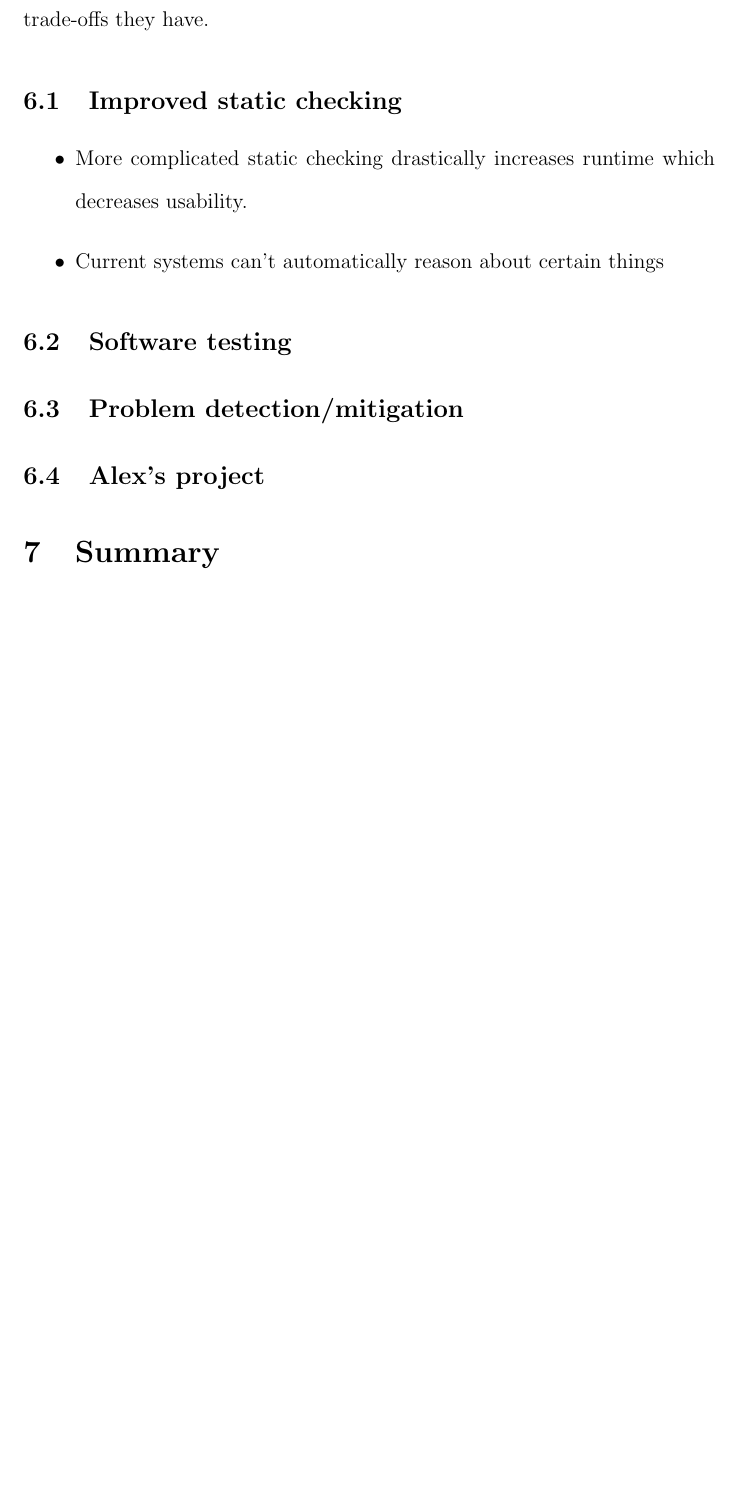
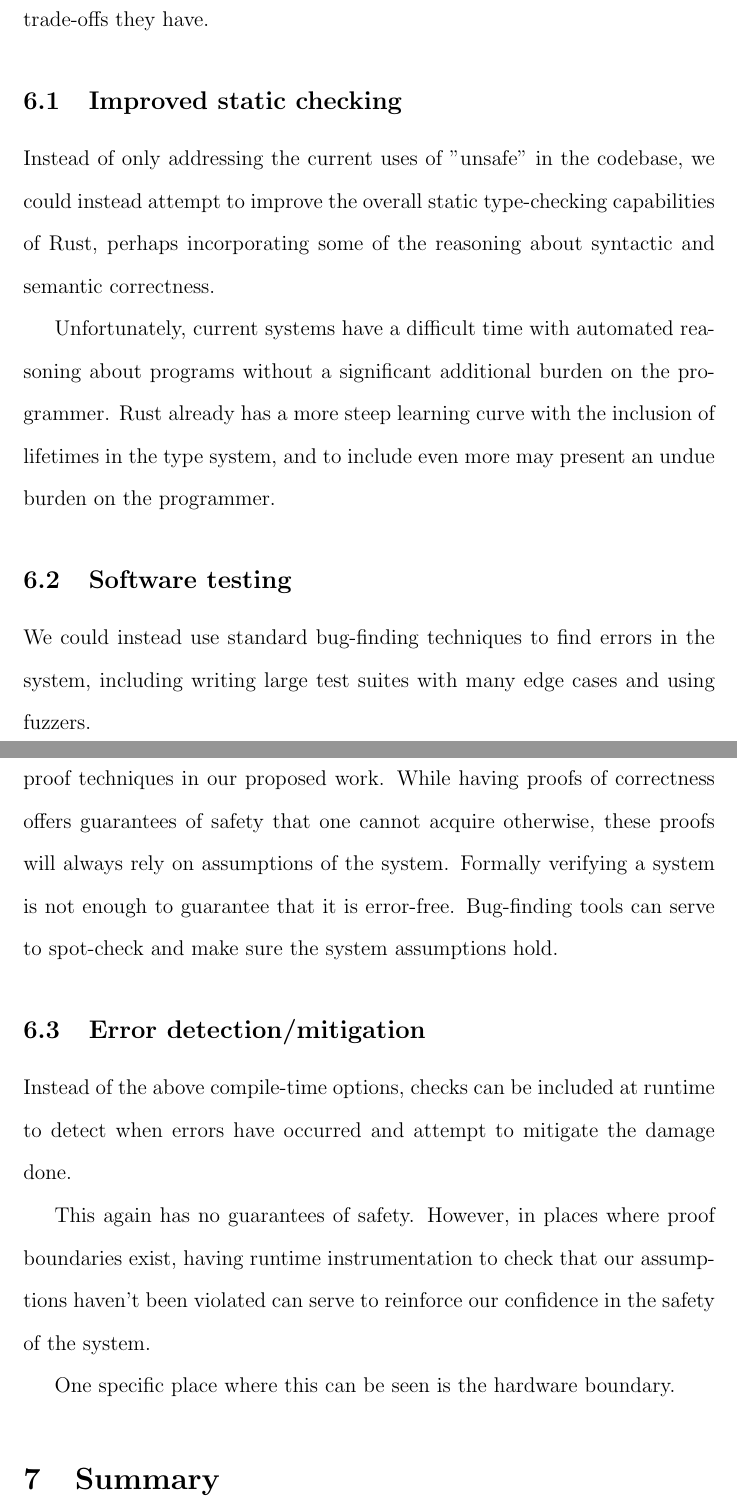
Before and after one commit to eerivera/elijah-thesis_proposal, a LaTeX document (main.tex): part of page 10 of 10 before the commit and two parts of pages 10 and 11 of 11 after it, the two joined at a grey line, cut so that both start at the same text, the shorter picture padded with empty space. Compiled offline with pdfLaTeX.

Commit message:
Alternate approaches

```diff
--- a/main.tex
+++ b/main.tex
@@ -141,16 +141,23 @@ We fully expect to encounter paradigms of "unsafe" use that do not fall into the
 This is not the only way we could approach adding safety to an operating system. Here we will discuss other approaches that have been taken and the trade-offs they have.
 
 \subsection{Improved static checking}
-    \begin{itemize}
-        \item More complicated static checking drastically increases runtime which decreases usability.
-        \item Current systems can't automatically reason about certain things
-    \end{itemize}
+Instead of only addressing the current uses of "unsafe" in the codebase, we could instead attempt to improve the overall static type-checking capabilities of Rust, perhaps incorporating some of the reasoning about syntactic and semantic correctness.
+
+Unfortunately, current systems have a difficult time with automated reasoning about programs without a significant additional burden on the programmer. Rust already has a more steep learning curve with the inclusion of lifetimes in the type system, and to include even more may present an undue burden on the programmer.
 
 \subsection{Software testing}
+We could instead use standard bug-finding techniques to find errors in the system, including writing large test suites with many edge cases and using fuzzers.
 
-\subsection{Problem detection/mitigation}
+We actually recommend this approach be pursued in combination with the proof techniques in our proposed work. While having proofs of correctness offers guarantees of safety that one cannot acquire otherwise, these proofs will always rely on assumptions of the system. Formally verifying a system is not enough to guarantee that it is error-free. Bug-finding tools can serve to spot-check and make sure the system assumptions hold.
 
-\subsection{Alex's project}
+% TODO - https://www.cs.purdue.edu/homes/pfonseca/papers/eurosys2017-dsbugs.pdf
+
+\subsection{Error detection/mitigation}
+Instead of the above compile-time options, checks can be included at runtime to detect when errors have occurred and attempt to mitigate the damage done.
+
+This again has no guarantees of safety. However, in places where proof boundaries exist, having runtime instrumentation to check that our assumptions haven't been violated can serve to reinforce our confidence in the safety of the system.
+
+One specific place where this can be seen is the hardware boundary. %TODO - info on Alex's project with tags, contact him for more info
 
 \section{Summary}
 % TODO
```
